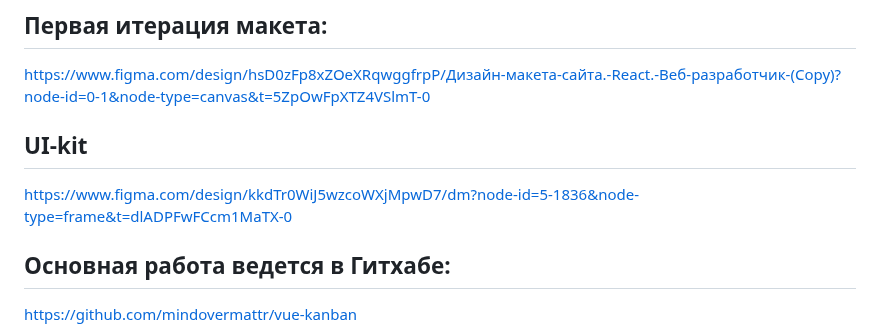
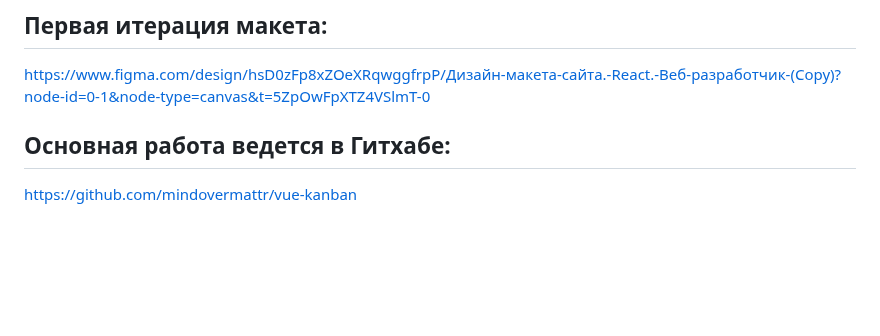
Before and after one commit to mindovermattr/vue-kanban, a Markdown page: README.md, the part around the change. Rendered like a GitHub page; blank space fills up the shorter version.

```diff
--- a/README.md
+++ b/README.md
@@ -4,8 +4,7 @@
 ## Первая итерация макета:
 https://www.figma.com/design/hsD0zFp8xZOeXRqwggfrpP/Дизайн-макета-сайта.-React.-Веб-разработчик-(Copy)?node-id=0-1&node-type=canvas&t=5ZpOwFpXTZ4VSlmT-0
 
-## UI-kit
-https://www.figma.com/design/kkdTr0WiJ5wzcoWXjMpwD7/dm?node-id=5-1836&node-type=frame&t=dlADPFwFCcm1MaTX-0
+
 
 ## Основная работа ведется в Гитхабе:
 https://github.com/mindovermattr/vue-kanban
```
